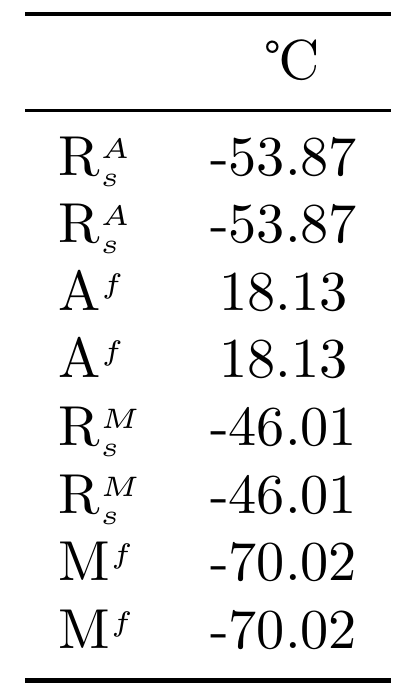
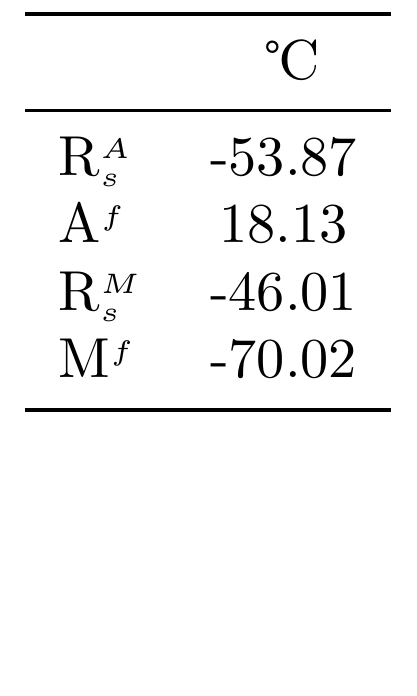
Before and after one commit to tadeastehan/FZU, a LaTeX document (DSC/file.tex): part of the page, cut so that both start at the same text, the shorter picture padded with empty space. Compiled offline with pdfLaTeX.

Commit message:
Updating file via PyGithub

```diff
--- a/DSC/file.tex
+++ b/DSC/file.tex
@@ -15,12 +15,8 @@
  & \ \textcelsius \\
 \midrule
 R{\scriptsize{$^{A}_{s}$}} & -53.87 \\
-R{\scriptsize{$^{A}_{s}$}} & -53.87 \\
-A{\scriptsize{$^{f}$}} & 18.13 \\
 A{\scriptsize{$^{f}$}} & 18.13 \\
 R{\scriptsize{$^{M}_{s}$}} & -46.01 \\
-R{\scriptsize{$^{M}_{s}$}} & -46.01 \\
-M{\scriptsize{$^{f}$}} & -70.02 \\
 M{\scriptsize{$^{f}$}} & -70.02 \\
 \bottomrule
 \end{tabular}
```
